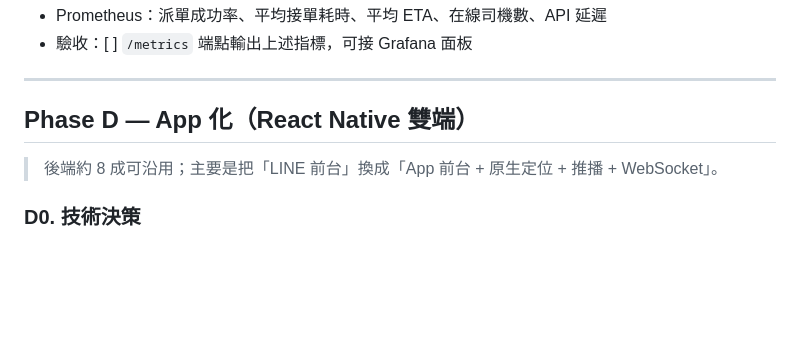
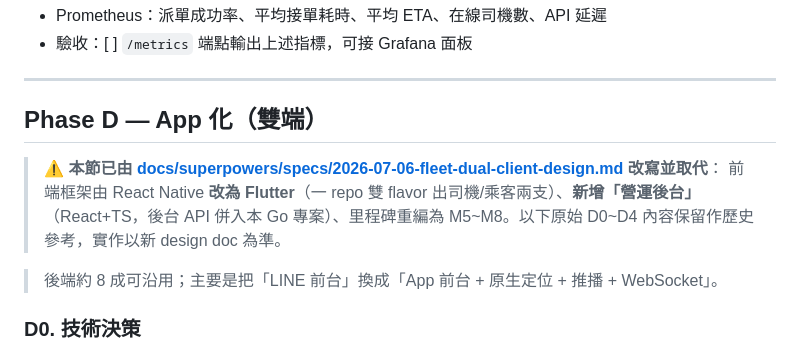
Before and after one commit to thothawei/fleet-dispatch, a Markdown page: docs/roadmap.md, the part around the change. Drawn GitHub-style; blank space fills up the shorter version.

Commit message:
docs: 雙端 App(Flutter) + 營運後台 擴張設計 spec
改寫 roadmap Phase D（RN→Flutter、一 repo 雙 flavor）並新增營運後台
（React+TS，後台 API 併入 Go 專案）。里程碑重編 M5~M8，M5 平台化後端
為共同前置。

Co-Authored-By: Claude Opus 4.8 <noreply@anthropic.com>

```diff
--- a/docs/roadmap.md
+++ b/docs/roadmap.md
@@ -150,7 +150,10 @@
 
 ---
 
-## Phase D — App 化（React Native 雙端）
+## Phase D — App 化（雙端）
+
+> ⚠️ **本節已由 [docs/superpowers/specs/2026-07-06-fleet-dual-client-design.md](superpowers/specs/2026-07-06-fleet-dual-client-design.md) 改寫並取代**：
+> 前端框架由 React Native **改為 Flutter**（一 repo 雙 flavor 出司機/乘客兩支）、**新增「營運後台」**（React+TS，後台 API 併入本 Go 專案）、里程碑重編為 M5~M8。以下原始 D0~D4 內容保留作歷史參考，實作以新 design doc 為準。
 
 > 後端約 8 成可沿用；主要是把「LINE 前台」換成「App 前台 + 原生定位 + 推播 + WebSocket」。
 
```
Also changed, not shown: 1 other file.
